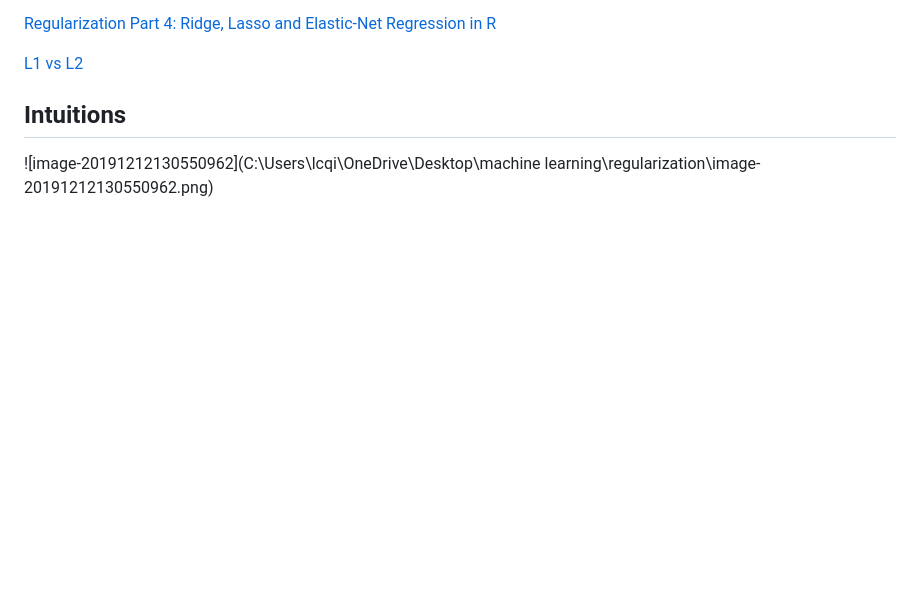
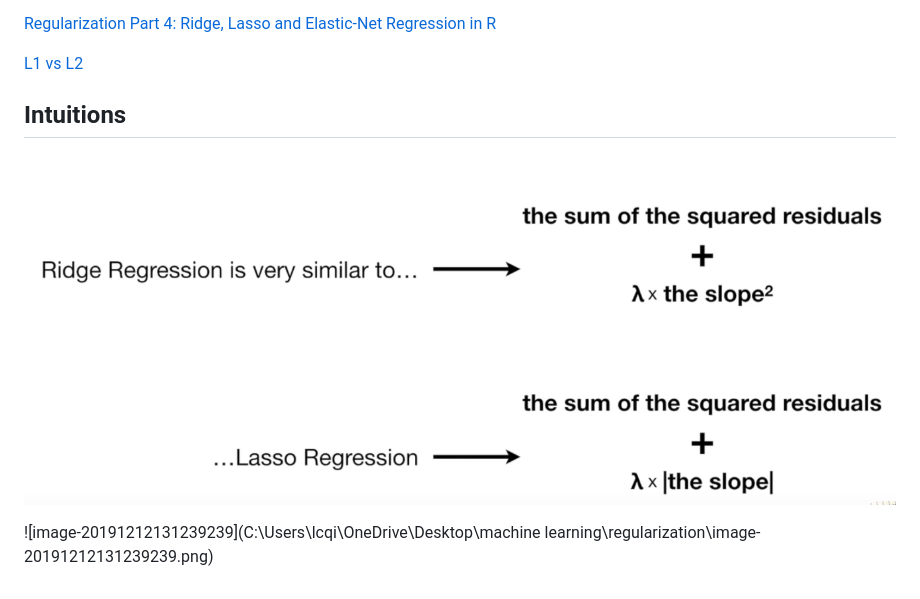
Before and after one commit to LuchaoQi/machine-learning, a Markdown page: regularization/README.md, the part around the change. Drawn GitHub-style; blank space fills up the shorter version.

Commit message:
Luchao's auto-commitment using shell script

```diff
--- a/regularization/README.md
+++ b/regularization/README.md
@@ -24,4 +24,6 @@ https://drsimonj.svbtle.com/ridge-regression-with-glmnet
 
 ## Intuitions
 
-![image-20191212130550962](C:\Users\lcqi\OneDrive\Desktop\machine learning\regularization\image-20191212130550962.png)
+![image-20191212130550962](https://github.com/LuchaoQi/Machine-Learning/blob/master/regularization/image-20191212130550962.png?raw=true)
+
+![image-20191212131239239](C:\Users\lcqi\OneDrive\Desktop\machine learning\regularization\image-20191212131239239.png)
```
Also changed, not shown: regularization/image-20191212131239239.png (added).
